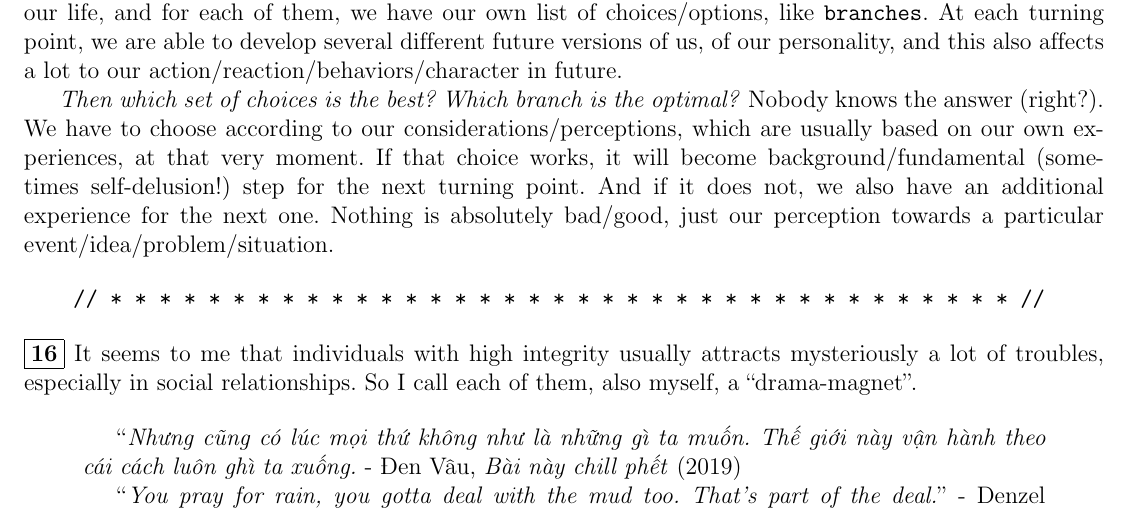
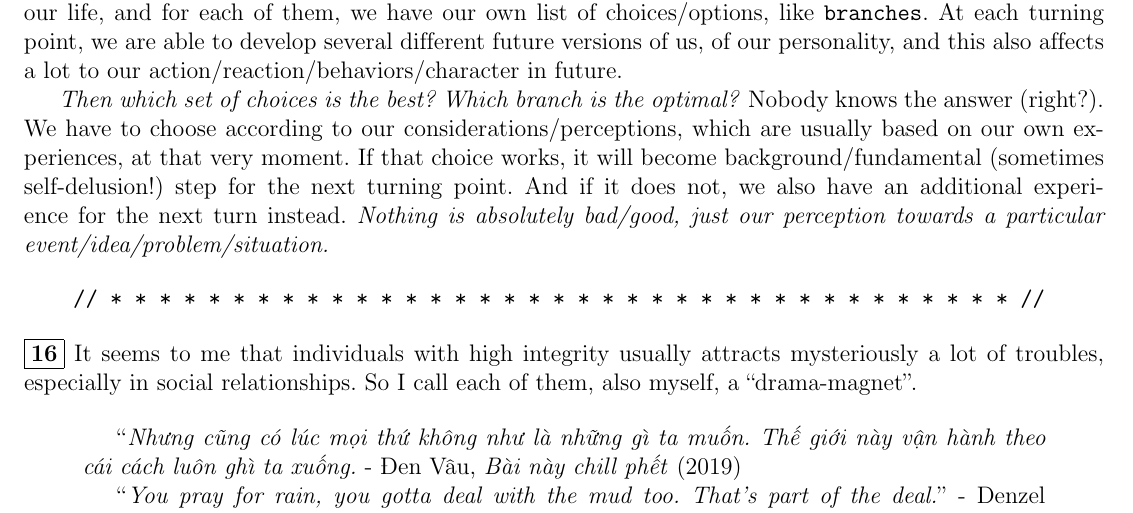
Before and after one commit to NQBH/miscellaneous, a LaTeX paper (blog/psychological_manipulation/NQBH_psychological_manipulation.tex): part of page 15 of 19, cut so that both start at the same text. Compiled offline with pdfLaTeX.

Commit message:
corrected some typos

```diff
--- a/blog/psychological_manipulation/NQBH_psychological_manipulation.tex
+++ b/blog/psychological_manipulation/NQBH_psychological_manipulation.tex
@@ -500,7 +500,7 @@ My mom used to teach me that if I do good things to other people, they will defi
 
 Like the working principle of \texttt{git}, we will encounter a lot of complicated events/situations/troubles in our life, and for each of them, we have our own list of choices/options, like \texttt{branches}. At each turning point, we are able to develop several different future versions of us, of our personality, and this also affects a lot to our action/reaction/behaviors/character in future.
 
-\textit{Then which set of choices is the best? Which branch is the optimal?} Nobody knows the answer (right?). We have to choose according to our considerations/perceptions, which are usually based on our own experiences, at that very moment. If that choice works, it will become background/fundamental (sometimes self-delusion!) step for the next turning point. And if it does not, we also have an additional experience for the next one. Nothing is absolutely bad/good, just our perception towards a particular event/idea/problem/situation.
+\textit{Then which set of choices is the best? Which branch is the optimal?} Nobody knows the answer (right?). We have to choose according to our considerations/perceptions, which are usually based on our own experiences, at that very moment. If that choice works, it will become background/fundamental (sometimes self-delusion!) step for the next turning point. And if it does not, we also have an additional experience for the next turn instead. \textit{Nothing is absolutely bad/good, just our perception towards a particular event/idea/problem/situation.}
 
 \begin{verbatim}
     // * * * * * * * * * * * * * * * * * * * * * * * * * * * * * * * * * * * * * //
```
